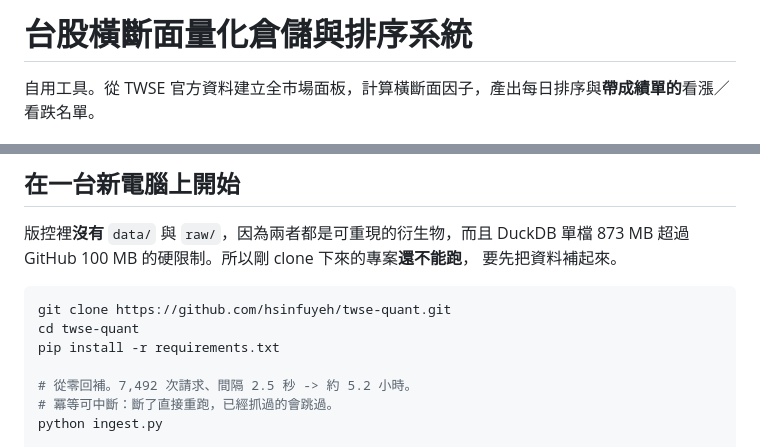
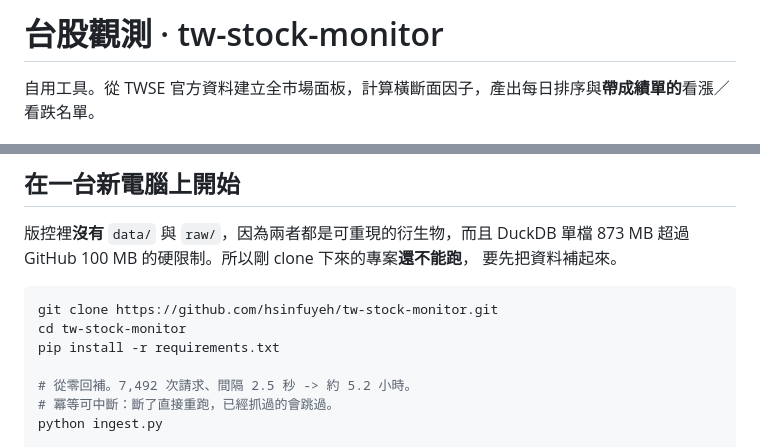
Before and after one commit to hsinfuyeh/tw-stock-monitor, a Markdown page: README.md, 2 parts joined by grey strips. Rendered like a GitHub page.

Commit message:
更名為 tw-stock-monitor
原本叫 twse-quant：TWSE 是證交所英文縮寫、quant 是量化金融的行話，
對非本行的人完全不直觀。更重要的是 "quant" 暗示預測能力，
而這個工具整套設計的前提正好相反 —— 它已驗證自己無法預測，
只做「把事實攤開 + 排除不好的」。名字不該和定位打架。

monitor 對應網站上一直在用的品牌名「台股觀測」，兩邊終於一致。

專案內所有路徑都是 Path(__file__) 相對的，零硬編碼絕對路徑，
所以資料夾改名不影響任何東西（已驗證 config 解析、資料庫、site/ 都正常）。
GitHub 會自動把舊網址轉到新的。

Co-Authored-By: Claude Opus 5 <noreply@anthropic.com>

````diff
--- a/README.md
+++ b/README.md
@@ -1,4 +1,4 @@
-# 台股橫斷面量化倉儲與排序系統
+# 台股觀測 · tw-stock-monitor
 
 自用工具。從 TWSE 官方資料建立全市場面板，計算橫斷面因子，產出每日排序與**帶成績單的**看漲／看跌名單。
 
@@ -68,8 +68,8 @@ L6 rank.py      等權合成 + 每日排序
 要先把資料補起來。
 
 ```bash
-git clone https://github.com/hsinfuyeh/twse-quant.git
-cd twse-quant
+git clone https://github.com/hsinfuyeh/tw-stock-monitor.git
+cd tw-stock-monitor
 pip install -r requirements.txt
 
 # 從零回補。7,492 次請求、間隔 2.5 秒 -> 約 5.2 小時。
````
